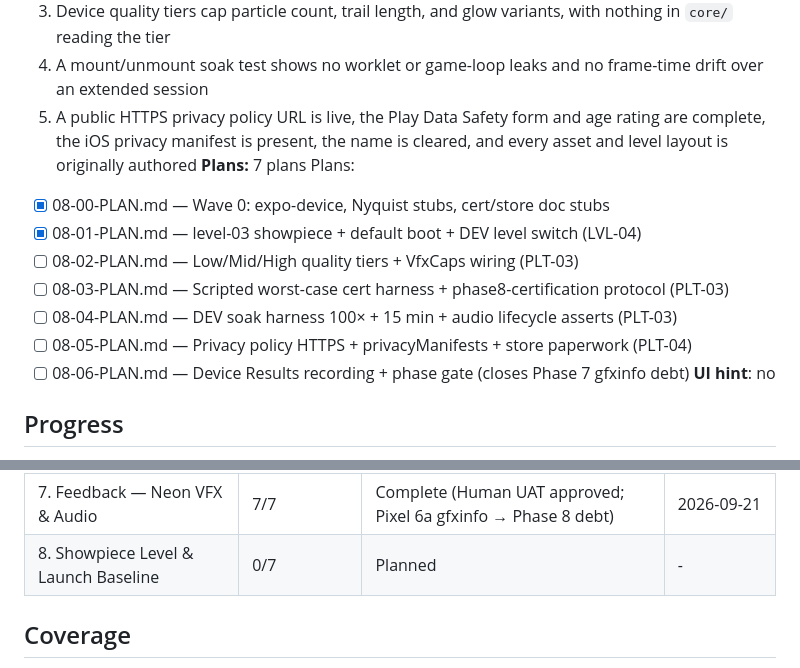
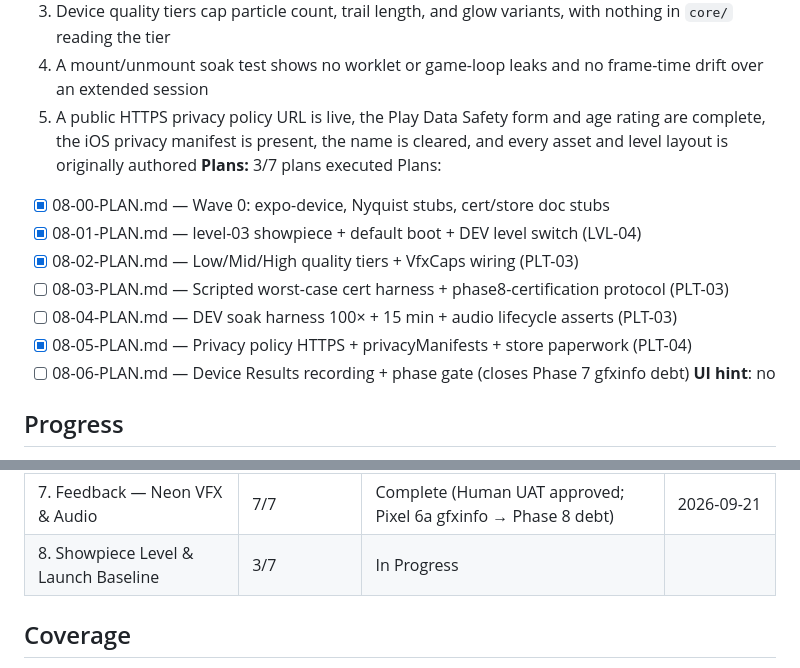
Before and after one commit to dexter292/bricks_breaker, a Markdown page: .planning/ROADMAP.md, 2 parts joined by grey strips. Drawn GitHub-style.

```diff
--- a/.planning/ROADMAP.md
+++ b/.planning/ROADMAP.md
@@ -170,14 +170,14 @@ Plans:
   3. Device quality tiers cap particle count, trail length, and glow variants, with nothing in `core/` reading the tier
   4. A mount/unmount soak test shows no worklet or game-loop leaks and no frame-time drift over an extended session
   5. A public HTTPS privacy policy URL is live, the Play Data Safety form and age rating are complete, the iOS privacy manifest is present, the name is cleared, and every asset and level layout is originally authored
-**Plans:** 7 plans
+**Plans:** 3/7 plans executed
 Plans:
 - [x] 08-00-PLAN.md — Wave 0: expo-device, Nyquist stubs, cert/store doc stubs
 - [x] 08-01-PLAN.md — level-03 showpiece + default boot + DEV level switch (LVL-04)
-- [ ] 08-02-PLAN.md — Low/Mid/High quality tiers + VfxCaps wiring (PLT-03)
+- [x] 08-02-PLAN.md — Low/Mid/High quality tiers + VfxCaps wiring (PLT-03)
 - [ ] 08-03-PLAN.md — Scripted worst-case cert harness + phase8-certification protocol (PLT-03)
 - [ ] 08-04-PLAN.md — DEV soak harness 100× + 15 min + audio lifecycle asserts (PLT-03)
-- [ ] 08-05-PLAN.md — Privacy policy HTTPS + privacyManifests + store paperwork (PLT-04)
+- [x] 08-05-PLAN.md — Privacy policy HTTPS + privacyManifests + store paperwork (PLT-04)
 - [ ] 08-06-PLAN.md — Device Results recording + phase gate (closes Phase 7 gfxinfo debt)
 **UI hint**: no
 
@@ -197,7 +197,7 @@ Phases 4 and 5 may run in parallel (both depend only on Phase 3). Phases 6 and 7
 | 5. Run Rules | 7/7 | Complete | 2026-09-20 |
 | 6. UI Shell, HUD & Persistence | 6/6 | Complete | 2026-09-20 |
 | 7. Feedback — Neon VFX & Audio | 7/7 | Complete (Human UAT approved; Pixel 6a gfxinfo → Phase 8 debt) | 2026-09-21 |
-| 8. Showpiece Level & Launch Baseline | 0/7 | Planned | - |
+| 8. Showpiece Level & Launch Baseline | 3/7 | In Progress|  |
 
 ## Coverage
 
```
Also changed, not shown: .planning/STATE.md (+11 -7 lines), 1 other file.
